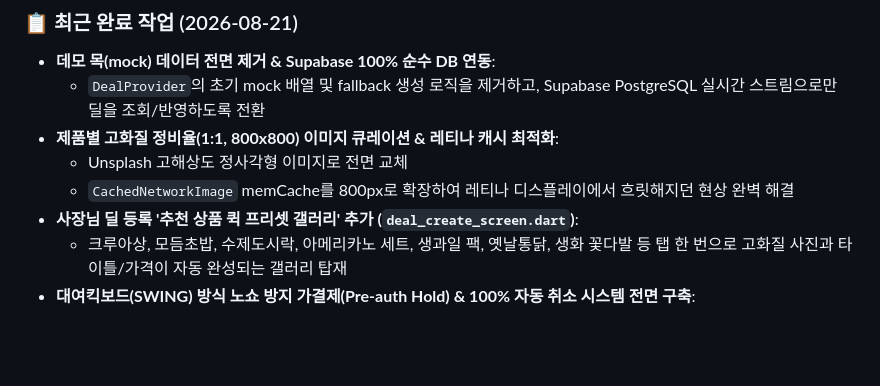
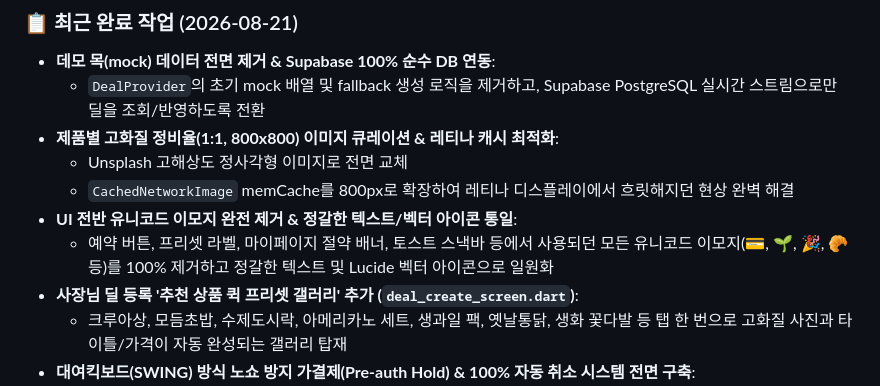
Before and after one commit to daoulee/Time_Deal, a Markdown page: Communicate.md, the part around the change. Rendered like a GitHub page; blank space fills up the shorter version.

Commit message:
docs: COMMUNICATE.md 이모지 제거 및 벡터 아이콘 일원화 내역 반영

```diff
--- a/Communicate.md
+++ b/Communicate.md
@@ -25,6 +25,8 @@
 - **제품별 고화질 정비율(1:1, 800x800) 이미지 큐레이션 & 레티나 캐시 최적화**:
   - Unsplash 고해상도 정사각형 이미지로 전면 교체
   - `CachedNetworkImage` memCache를 800px로 확장하여 레티나 디스플레이에서 흐릿해지던 현상 완벽 해결
+- **UI 전반 유니코드 이모지 완전 제거 & 정갈한 텍스트/벡터 아이콘 통일**:
+  - 예약 버튼, 프리셋 라벨, 마이페이지 절약 배너, 토스트 스낵바 등에서 사용되던 모든 유니코드 이모지(💳, 🌱, 🎉, 🥐 등)를 100% 제거하고 정갈한 텍스트 및 Lucide 벡터 아이콘으로 일원화
 - **사장님 딜 등록 '추천 상품 퀵 프리셋 갤러리' 추가 (`deal_create_screen.dart`)**:
   - 크루아상, 모듬초밥, 수제도시락, 아메리카노 세트, 생과일 팩, 옛날통닭, 생화 꽃다발 등 탭 한 번으로 고화질 사진과 타이틀/가격이 자동 완성되는 갤러리 탑재
 - **대여킥보드(SWING) 방식 노쇼 방지 가결제(Pre-auth Hold) & 100% 자동 취소 시스템 전면 구축**:
```
